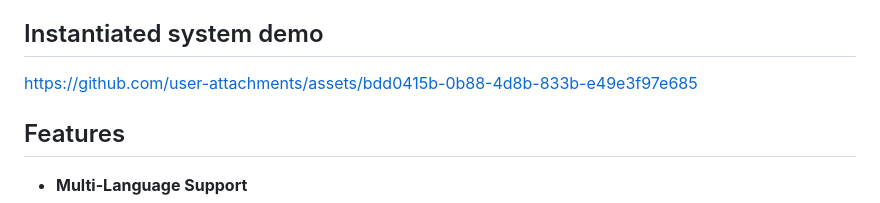
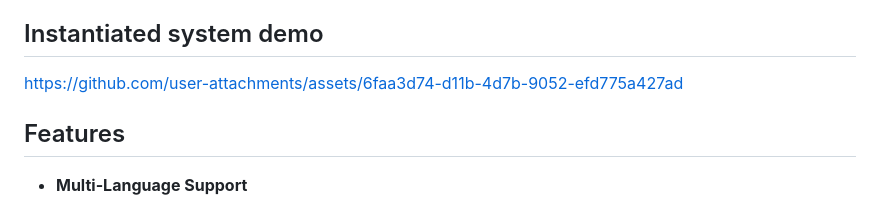
Before and after one commit to renruntao/patent_rag, a Markdown page: README.md, the part around the change. Rendered like a GitHub page.

```diff
--- a/README.md
+++ b/README.md
@@ -4,8 +4,7 @@ A Flask-based web application for managing and generating patent-related Q&A dat
 
 ## Instantiated system demo
 
-https://github.com/user-attachments/assets/bdd0415b-0b88-4d8b-833b-e49e3f97e685
-
+https://github.com/user-attachments/assets/6faa3d74-d11b-4d7b-9052-efd775a427ad
 
 ## Features
 
```
